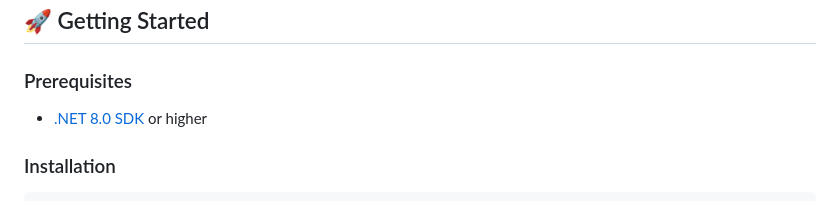
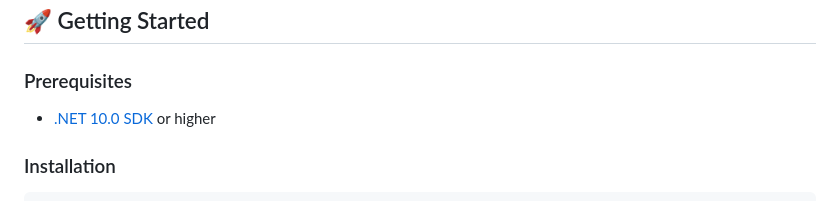
Before and after one commit to serifealeynaon/quizcraft, a Markdown page: README.md, the part around the change. Rendered like a GitHub page.

Commit message:
Update .NET SDK version to 10.0 in README

```diff
--- a/README.md
+++ b/README.md
@@ -43,7 +43,7 @@ A full-stack quiz platform where users can create custom quizzes, share them via
 
 ### Prerequisites
 
-- [.NET 8.0 SDK](https://dotnet.microsoft.com/download/dotnet/8.0) or higher
+- [.NET 10.0 SDK](https://dotnet.microsoft.com/download/dotnet/10.0) or higher
 
 ### Installation
 
```
